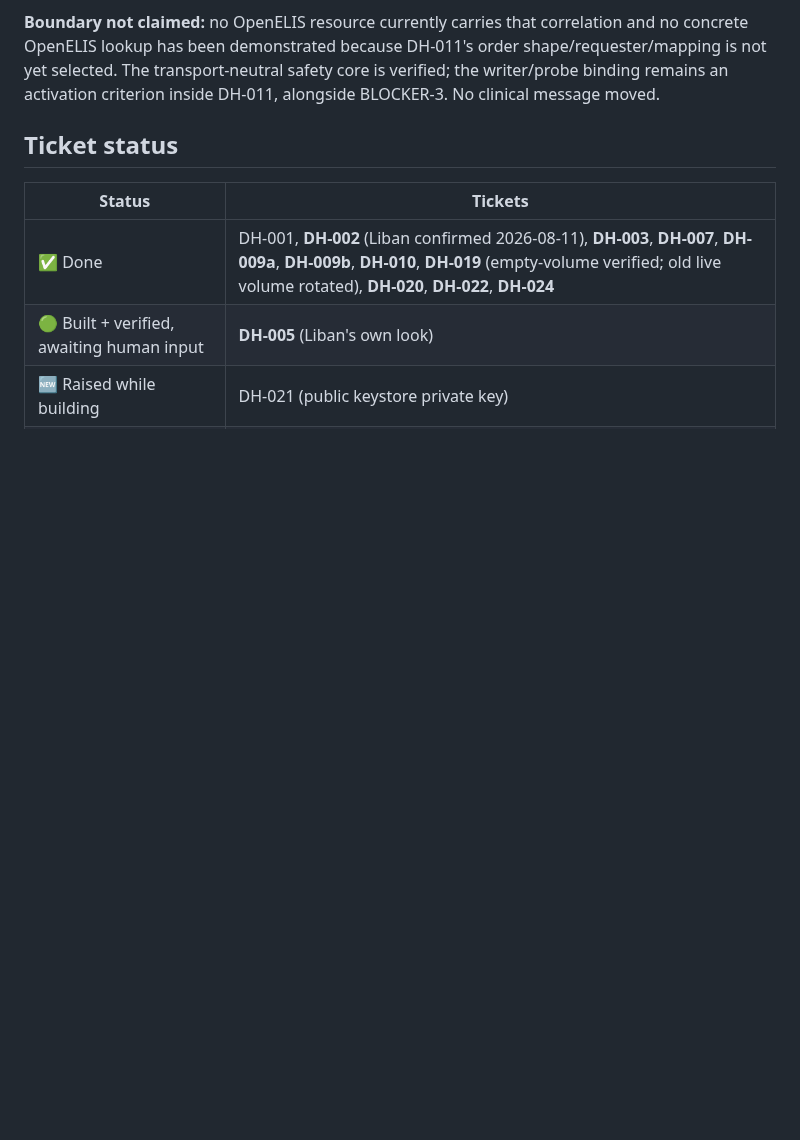
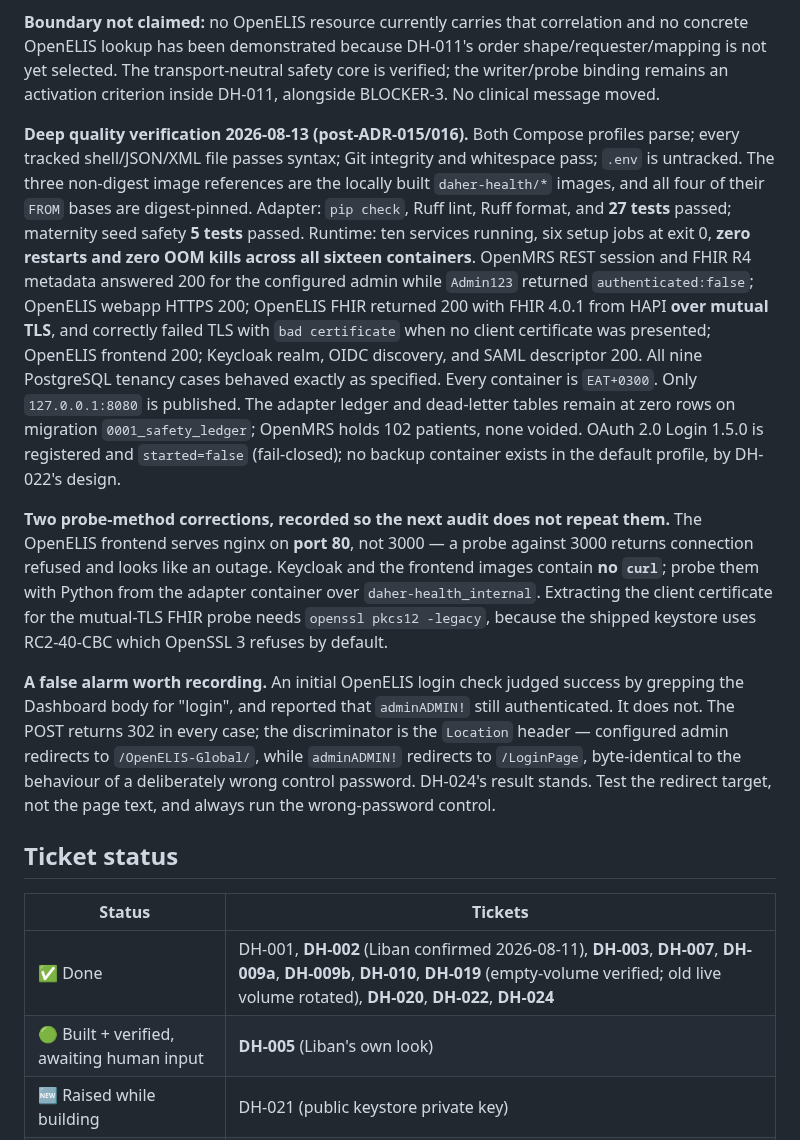
Before and after one commit to brittLiban/d-health, a Markdown page: PROJECT_STATE.md, the part around the change. Rendered like a GitHub page; blank space fills up the shorter version.

Commit message:
docs: record post-decision deep quality verification
Full static + runtime audit after ADR-015/ADR-016.

Static: both Compose profiles parse; all tracked shell/JSON/XML syntax,
Git integrity, whitespace, and the untracked-.env check pass. The three
non-digest image references are the locally built daher-health/* images;
all four of their FROM bases are digest-pinned.

Tests: adapter pip check, Ruff lint, Ruff format, 27 tests; maternity
seed safety 5 tests.

Runtime: ten services running, six setup jobs at exit 0, zero restarts
and zero OOM kills across sixteen containers. Configured OpenMRS and
OpenELIS logins pass while Admin123 and adminADMIN! are refused; OpenMRS
FHIR R4 and OpenELIS FHIR both answer, the latter only over mutual TLS
and correctly failing when no client certificate is presented; all nine
PostgreSQL tenancy cases hold; every container is EAT+0300; only
127.0.0.1:8080 is published; ledger and dead-letter tables remain empty;
OAuth 2.0 Login 1.5.0 is registered and stopped, so SSO stays
fail-closed. No clinical message moved.

Also recorded, because both cost time this session:

- Probe methods. The OpenELIS frontend serves nginx on port 80, not
  3000. Keycloak and the frontend images have no curl; probe them with
  Python from the adapter. The mutual-TLS client certificate needs
  `openssl pkcs12 -legacy` for the keystore's RC2-40-CBC.
- A false alarm. An initial login check judged success by grepping the
  Dashboard body and reported adminADMIN! still authenticating. It does
  not. Every POST returns 302; the discriminator is the Location header,
  and adminADMIN! lands on /LoginPage exactly as a deliberately wrong
  control password does. Test the redirect, and always run the control.

Co-Authored-By: Claude Opus 5 <noreply@anthropic.com>

```diff
--- a/PROJECT_STATE.md
+++ b/PROJECT_STATE.md
@@ -124,6 +124,36 @@ held its fence; restart released/reacquired it; operational rows remain zero.
 OpenELIS lookup has been demonstrated because DH-011's order shape/requester/mapping is not yet
 selected. The transport-neutral safety core is verified; the writer/probe binding remains an
 activation criterion inside DH-011, alongside BLOCKER-3. No clinical message moved.
+
+**Deep quality verification 2026-08-13 (post-ADR-015/016).** Both Compose profiles parse; every
+tracked shell/JSON/XML file passes syntax; Git integrity and whitespace pass; `.env` is untracked.
+The three non-digest image references are the locally built `daher-health/*` images, and all four of
+their `FROM` bases are digest-pinned. Adapter: `pip check`, Ruff lint, Ruff format, and **27 tests**
+passed; maternity seed safety **5 tests** passed. Runtime: ten services running, six setup jobs at
+exit 0, **zero restarts and zero OOM kills across all sixteen containers**. OpenMRS REST session and
+FHIR R4 metadata answered 200 for the configured admin while `Admin123` returned
+`authenticated:false`; OpenELIS webapp HTTPS 200; OpenELIS FHIR returned 200 with FHIR 4.0.1 from
+HAPI **over mutual TLS**, and correctly failed TLS with `bad certificate` when no client
+certificate was presented; OpenELIS frontend 200; Keycloak realm, OIDC discovery, and SAML
+descriptor 200. All nine PostgreSQL tenancy cases behaved exactly as specified. Every container is
+`EAT+0300`. Only `127.0.0.1:8080` is published. The adapter ledger and dead-letter tables remain at
+zero rows on migration `0001_safety_ledger`; OpenMRS holds 102 patients, none voided. OAuth 2.0
+Login 1.5.0 is registered and `started=false` (fail-closed); no backup container exists in the
+default profile, by DH-022's design.
+
+**Two probe-method corrections, recorded so the next audit does not repeat them.** The OpenELIS
+frontend serves nginx on **port 80**, not 3000 — a probe against 3000 returns connection refused and
+looks like an outage. Keycloak and the frontend images contain **no `curl`**; probe them with Python
+from the adapter container over `daher-health_internal`. Extracting the client certificate for the
+mutual-TLS FHIR probe needs `openssl pkcs12 -legacy`, because the shipped keystore uses RC2-40-CBC
+which OpenSSL 3 refuses by default.
+
+**A false alarm worth recording.** An initial OpenELIS login check judged success by grepping the
+Dashboard body for "login", and reported that `adminADMIN!` still authenticated. It does not. The
+POST returns 302 in every case; the discriminator is the `Location` header — configured admin
+redirects to `/OpenELIS-Global/`, while `adminADMIN!` redirects to `/LoginPage`, byte-identical to
+the behaviour of a deliberately wrong control password. DH-024's result stands. Test the redirect
+target, not the page text, and always run the wrong-password control.
 
 ## Ticket status
 
```
Also changed, not shown: CURRENT_STATE.md (+13 -0 lines).
